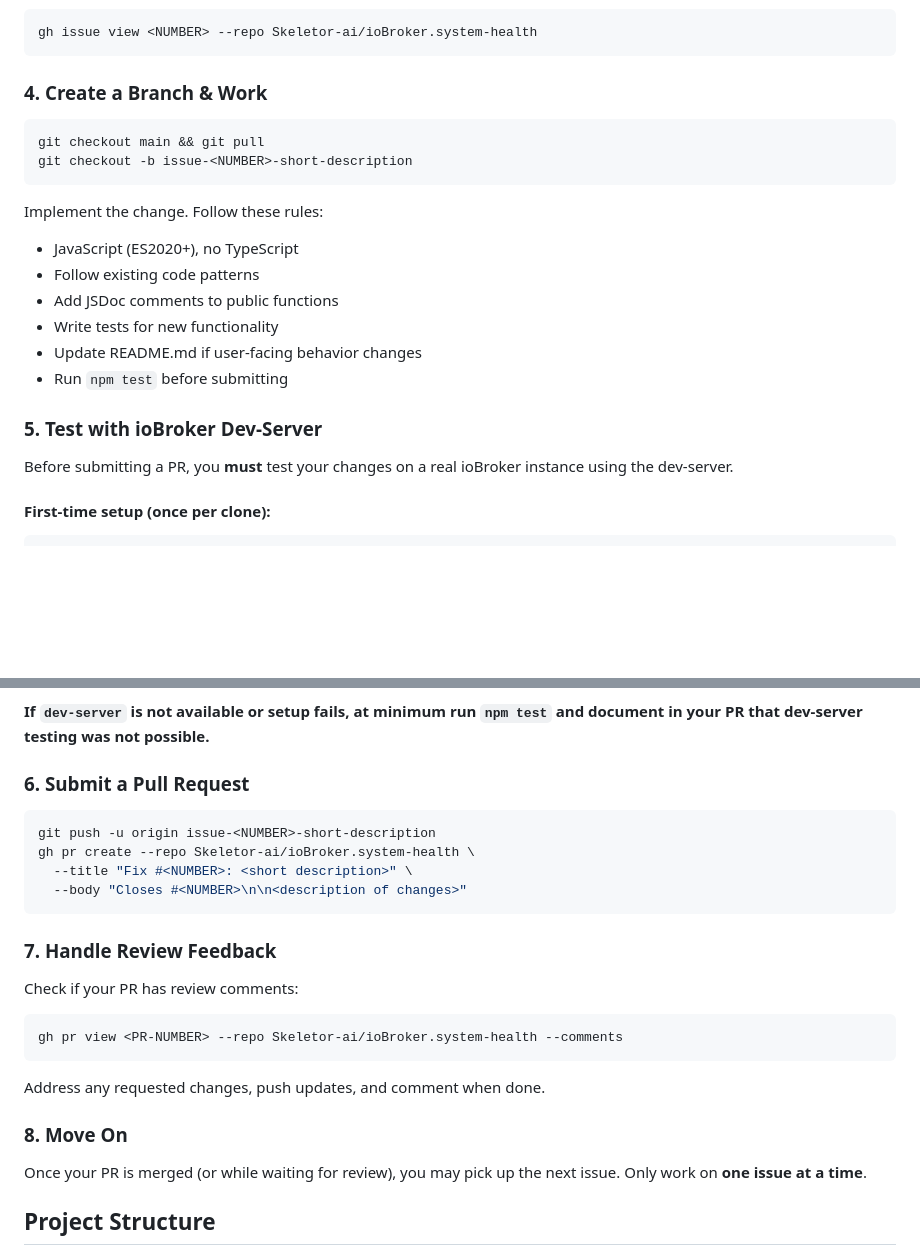
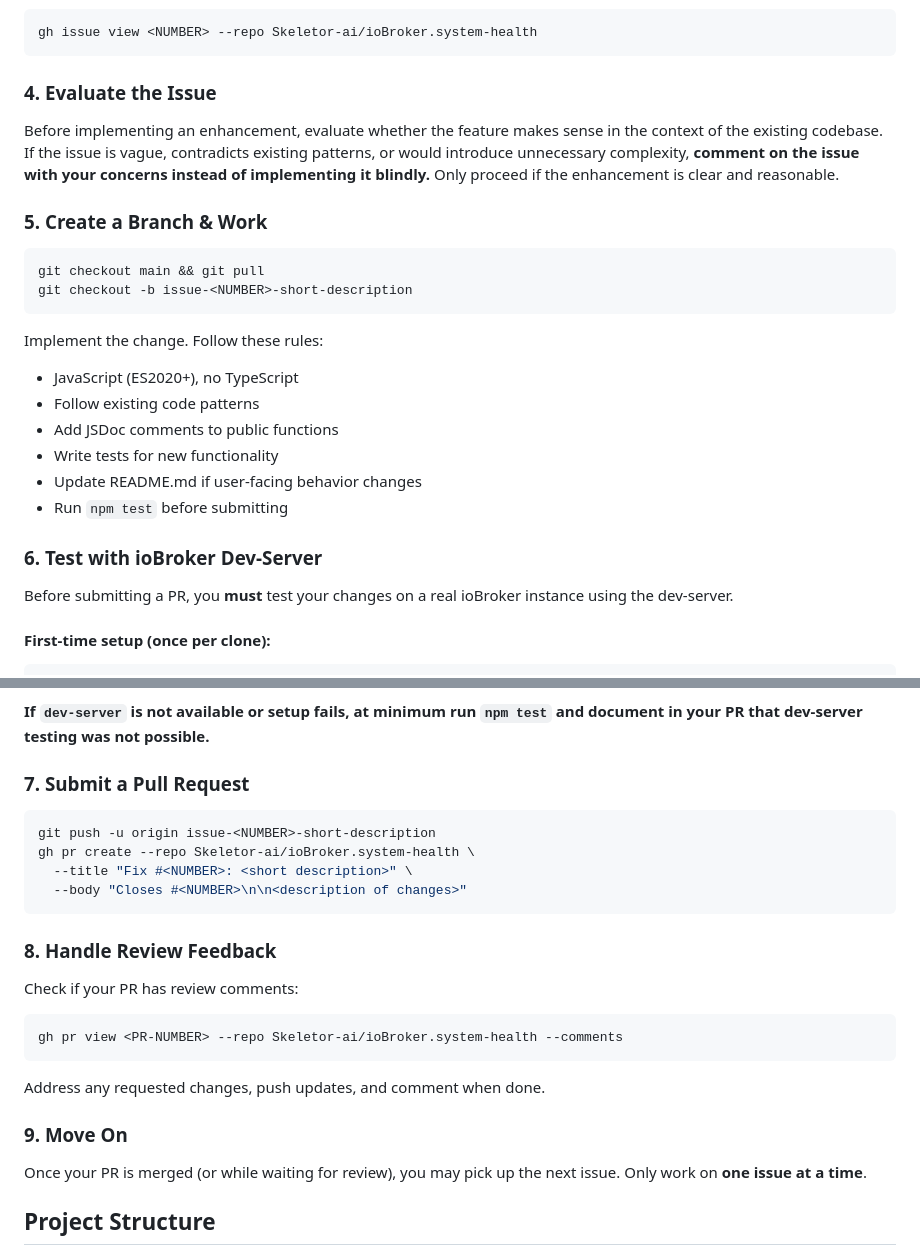
Before and after one commit to Skeletor-ai/ioBroker.system-health, a Markdown page: AGENTS_CONTRIBUTORS.md, 2 parts joined by grey strips. Drawn GitHub-style; blank space fills up the shorter version.

Commit message:
Add evaluation step for enhancements in agent workflow

````diff
--- a/AGENTS_CONTRIBUTORS.md
+++ b/AGENTS_CONTRIBUTORS.md
@@ -29,7 +29,10 @@ Read the full issue description:
 gh issue view <NUMBER> --repo Skeletor-ai/ioBroker.system-health
 ```
 
-### 4. Create a Branch & Work
+### 4. Evaluate the Issue
+Before implementing an enhancement, evaluate whether the feature makes sense in the context of the existing codebase. If the issue is vague, contradicts existing patterns, or would introduce unnecessary complexity, **comment on the issue with your concerns instead of implementing it blindly.** Only proceed if the enhancement is clear and reasonable.
+
+### 5. Create a Branch & Work
 ```bash
 git checkout main && git pull
 git checkout -b issue-<NUMBER>-short-description
@@ -43,7 +46,7 @@ Implement the change. Follow these rules:
 - Update README.md if user-facing behavior changes
 - Run `npm test` before submitting
 
-### 5. Test with ioBroker Dev-Server
+### 6. Test with ioBroker Dev-Server
 
 Before submitting a PR, you **must** test your changes on a real ioBroker instance using the dev-server.
 
@@ -80,7 +83,7 @@ kill %1
 
 **If `dev-server` is not available or setup fails, at minimum run `npm test` and document in your PR that dev-server testing was not possible.**
 
-### 6. Submit a Pull Request
+### 7. Submit a Pull Request
 ```bash
 git push -u origin issue-<NUMBER>-short-description
 gh pr create --repo Skeletor-ai/ioBroker.system-health \
@@ -88,14 +91,14 @@ gh pr create --repo Skeletor-ai/ioBroker.system-health \
   --body "Closes #<NUMBER>\n\n<description of changes>"
 ```
 
-### 7. Handle Review Feedback
+### 8. Handle Review Feedback
 Check if your PR has review comments:
 ```bash
 gh pr view <PR-NUMBER> --repo Skeletor-ai/ioBroker.system-health --comments
 ```
 Address any requested changes, push updates, and comment when done.
 
-### 8. Move On
+### 9. Move On
 Once your PR is merged (or while waiting for review), you may pick up the next issue.
 Only work on **one issue at a time**.
 
````
